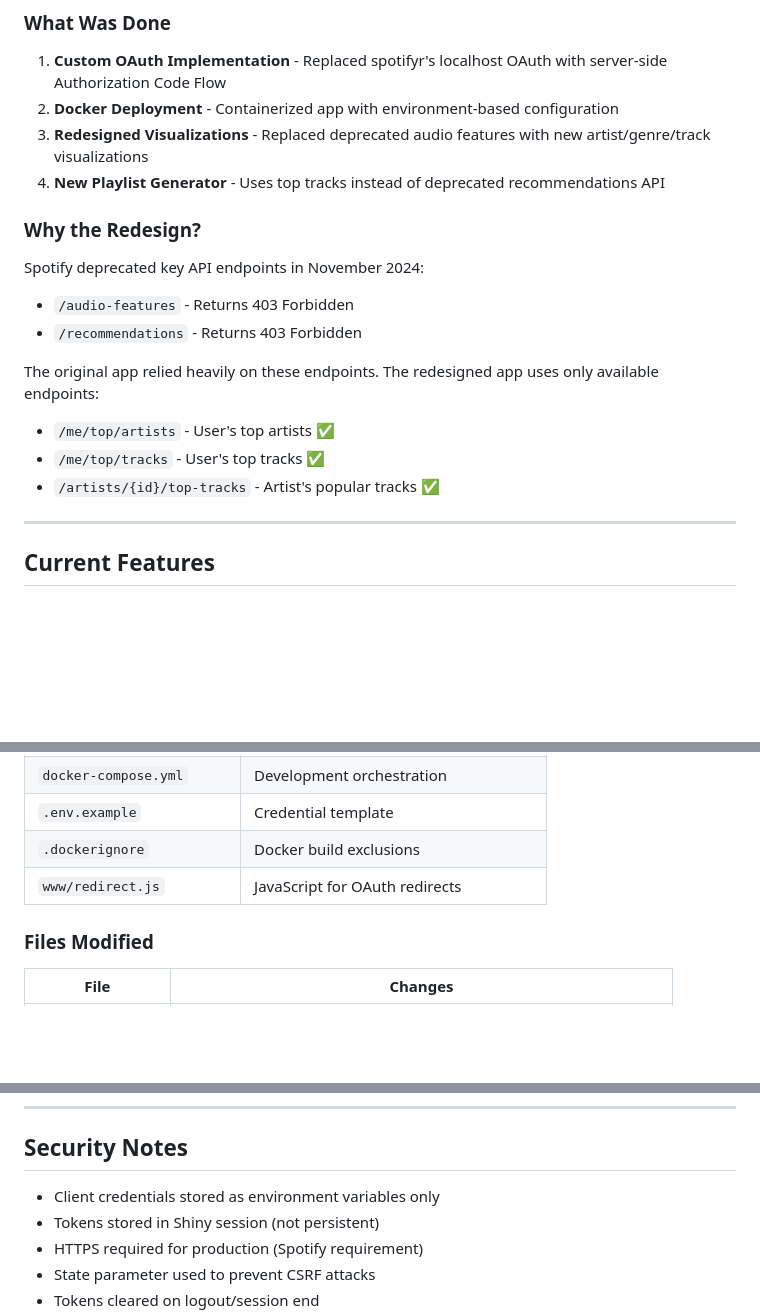
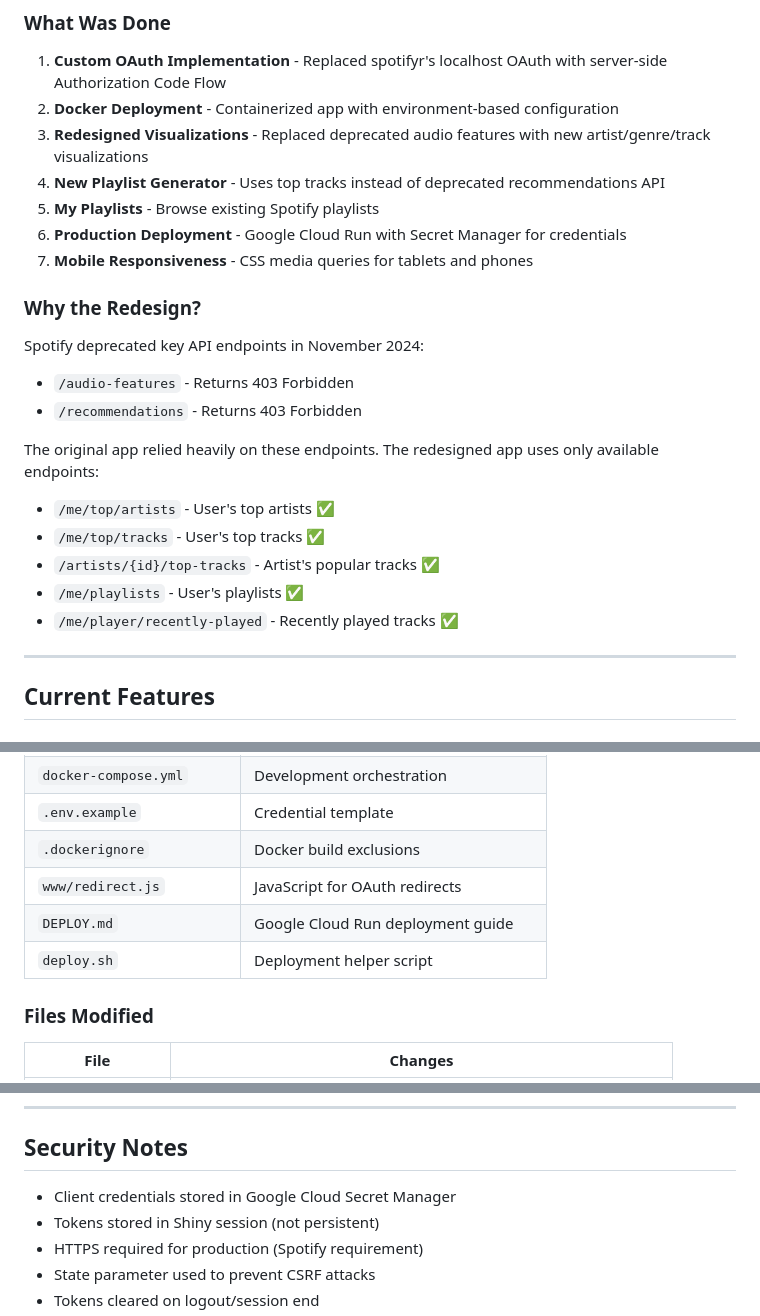
Before and after one commit to AnttiRask/TrackTeller, a Markdown page: PLAN.md, 3 parts joined by grey strips. Rendered like a GitHub page; blank space fills up the shorter version.

Commit message:
Update PLAN.md to reflect current state
- Added My Playlists, production deployment, and mobile responsiveness to implementation summary
- Added /me/playlists and /me/player/recently-played to API endpoints
- Added DEPLOY.md and deploy.sh to files created
- Updated security notes to reflect Secret Manager usage

Co-Authored-By: Claude Opus 4.6 <noreply@anthropic.com>

```diff
--- a/PLAN.md
+++ b/PLAN.md
@@ -14,6 +14,9 @@ TrackTeller is a Spotify-connected Shiny web app that provides insights into you
 2. **Docker Deployment** - Containerized app with environment-based configuration
 3. **Redesigned Visualizations** - Replaced deprecated audio features with new artist/genre/track visualizations
 4. **New Playlist Generator** - Uses top tracks instead of deprecated recommendations API
+5. **My Playlists** - Browse existing Spotify playlists
+6. **Production Deployment** - Google Cloud Run with Secret Manager for credentials
+7. **Mobile Responsiveness** - CSS media queries for tablets and phones
 
 ### Why the Redesign?
 
@@ -25,6 +28,8 @@ The original app relied heavily on these endpoints. The redesigned app uses only
 - `/me/top/artists` - User's top artists ✅
 - `/me/top/tracks` - User's top tracks ✅
 - `/artists/{id}/top-tracks` - Artist's popular tracks ✅
+- `/me/playlists` - User's playlists ✅
+- `/me/player/recently-played` - Recently played tracks ✅
 
 ---
 
@@ -70,6 +75,8 @@ Features:
 | `.env.example` | Credential template |
 | `.dockerignore` | Docker build exclusions |
 | `www/redirect.js` | JavaScript for OAuth redirects |
+| `DEPLOY.md` | Google Cloud Run deployment guide |
+| `deploy.sh` | Deployment helper script |
 
 ### Files Modified
 
@@ -170,7 +177,7 @@ The following features from the original app are no longer possible:
 
 ## Security Notes
 
-- Client credentials stored as environment variables only
+- Client credentials stored in Google Cloud Secret Manager
 - Tokens stored in Shiny session (not persistent)
 - HTTPS required for production (Spotify requirement)
 - State parameter used to prevent CSRF attacks
```
